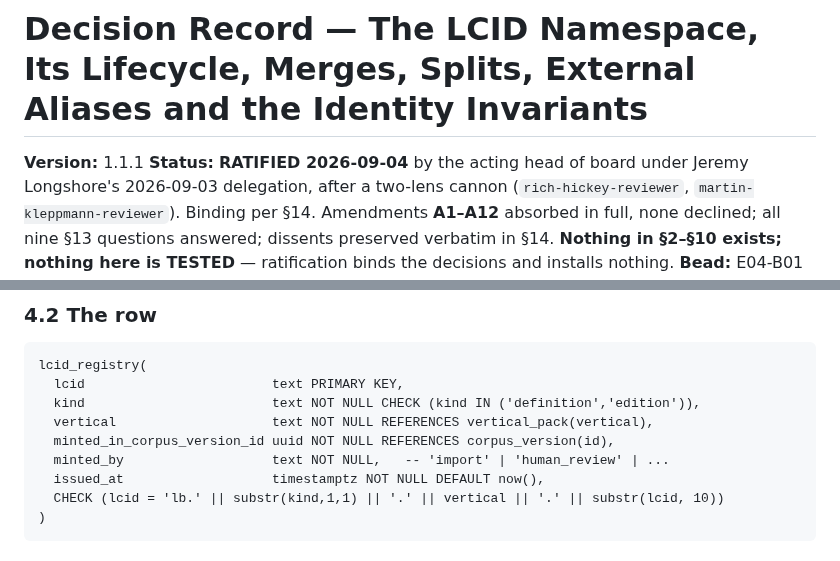
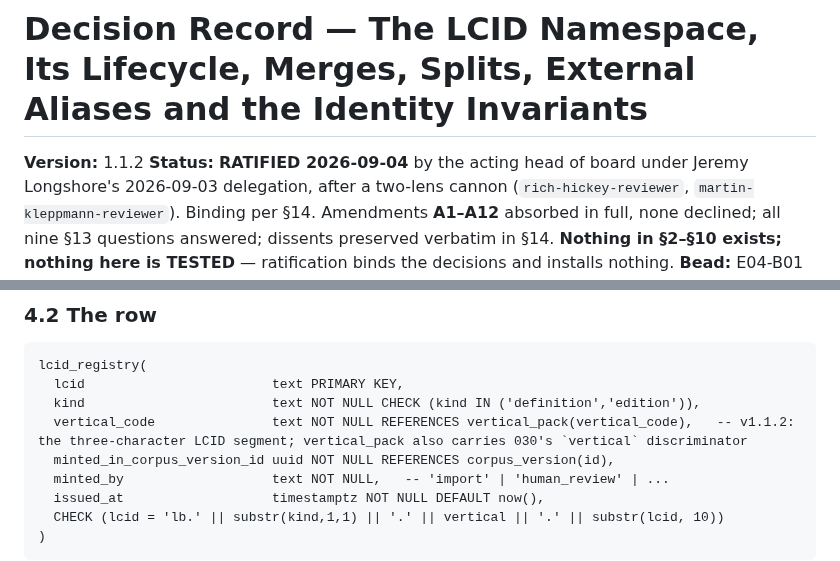
Before and after one commit to jeremylongshore/intent-longbox, a Markdown page: 000-docs/047-AT-DECR-longbox-lcid-namespace-lifecycle-merges-splits-aliases-and-identity-invariants-2026-09-04.md, 2 parts joined by grey strips. GitHub-like rendering.

```diff
--- a/000-docs/047-AT-DECR-longbox-lcid-namespace-lifecycle-merges-splits-aliases-and-identity-invariants-2026-09-04.md
+++ b/000-docs/047-AT-DECR-longbox-lcid-namespace-lifecycle-merges-splits-aliases-and-identity-invariants-2026-09-04.md
@@ -1,6 +1,6 @@
 # Decision Record — The LCID Namespace, Its Lifecycle, Merges, Splits, External Aliases and the Identity Invariants
 
-**Version:** 1.1.1
+**Version:** 1.1.2
 **Status:** **RATIFIED 2026-09-04** by the acting head of board under Jeremy Longshore's 2026-09-03 delegation, after a two-lens cannon (`rich-hickey-reviewer`, `martin-kleppmann-reviewer`). Binding per §14. Amendments **A1–A12** absorbed in full, none declined; all nine §13 questions answered; dissents preserved verbatim in §14. **Nothing in §2–§10 exists; nothing here is TESTED** — ratification binds the decisions and installs nothing.
 **Bead:** E04-B01 `longbox-e5b.4.1` (epic LBOX-E04 `longbox-e5b.4`, gate G2, evidence class DEC, owner-role data, risk critical, phase P1-foundation, layer catalog) — see 000-docs/014 §8 row E04-B01
 **Drafted:** 2026-09-04 by `longbox-domain-builder` · **Cannon:** `rich-hickey-reviewer` + `martin-kleppmann-reviewer`, 2026-09-04 · **Audit:** `longbox-gate-auditor` before close · **Decision owner:** Jeremy Longshore (acting head of board under the 2026-09-03 delegation)
@@ -134,7 +135,7 @@ The `<vertical>` segment is the three-character code of a **registered** vertica
 lcid_registry(
   lcid                        text PRIMARY KEY,
   kind                        text NOT NULL CHECK (kind IN ('definition','edition')),
-  vertical                    text NOT NULL REFERENCES vertical_pack(vertical),
+  vertical_code               text NOT NULL REFERENCES vertical_pack(vertical_code),   -- v1.1.2: the three-character LCID segment; vertical_pack also carries 030's `vertical` discriminator
   minted_in_corpus_version_id uuid NOT NULL REFERENCES corpus_version(id),
   minted_by                   text NOT NULL,   -- 'import' | 'human_review' | ...
   issued_at                   timestamptz NOT NULL DEFAULT now(),
```
Also changed, not shown: other parts of 000-docs/047-AT-DECR-longbox-lcid-namespace-lifecycle-merges-splits-aliases-and-identity-invariants-2026-09-04.md (+1 -0 lines), 000-docs/000-INDEX.md (+1 -1 lines).
